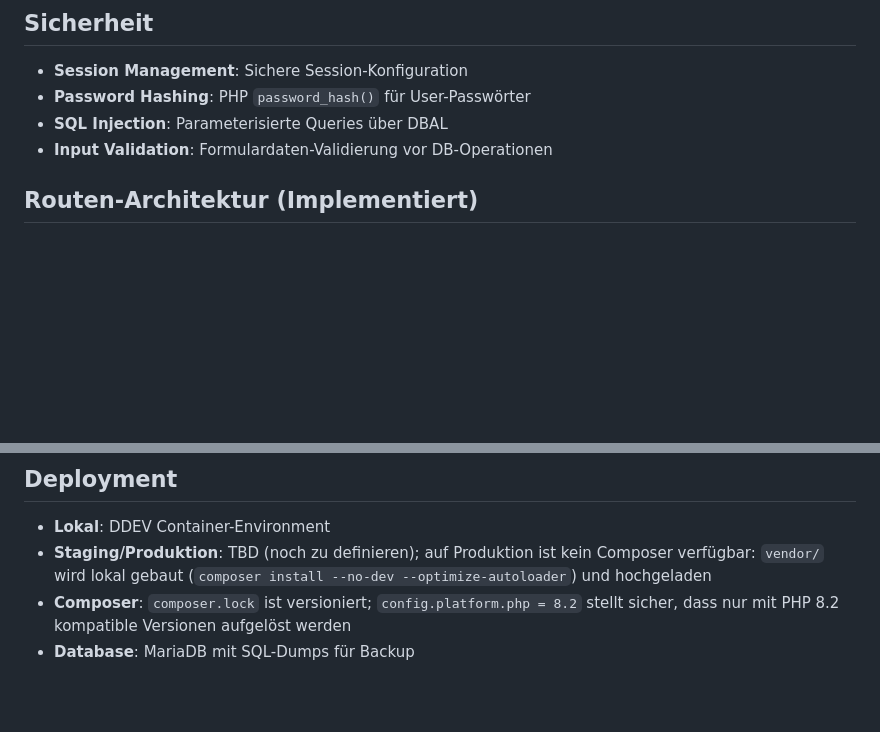
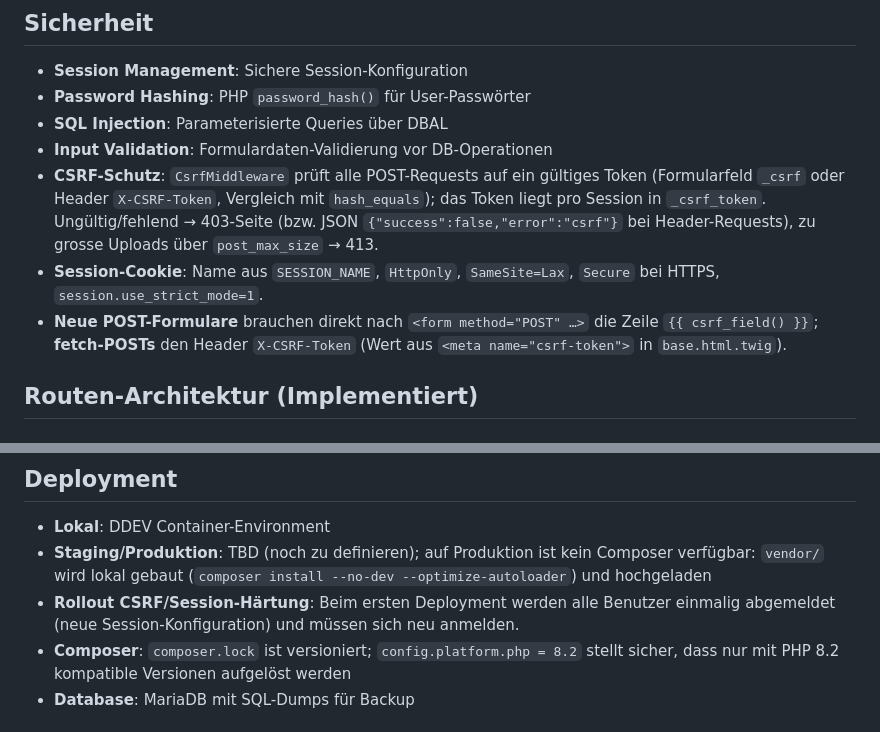
Before and after one commit to srueegger/crm.mediahuus.ch, a Markdown page: CLAUDE.md, 2 parts joined by grey strips. GitHub-like rendering; blank space fills up the shorter version.

Commit message:
docs: CSRF-Schutz dokumentieren

```diff
--- a/CLAUDE.md
+++ b/CLAUDE.md
@@ -290,6 +290,9 @@ Passwort: admin123
 - **Password Hashing**: PHP `password_hash()` für User-Passwörter
 - **SQL Injection**: Parameterisierte Queries über DBAL
 - **Input Validation**: Formulardaten-Validierung vor DB-Operationen
+- **CSRF-Schutz**: `CsrfMiddleware` prüft alle POST-Requests auf ein gültiges Token (Formularfeld `_csrf` oder Header `X-CSRF-Token`, Vergleich mit `hash_equals`); das Token liegt pro Session in `_csrf_token`. Ungültig/fehlend → 403-Seite (bzw. JSON `{"success":false,"error":"csrf"}` bei Header-Requests), zu grosse Uploads über `post_max_size` → 413.
+- **Session-Cookie**: Name aus `SESSION_NAME`, `HttpOnly`, `SameSite=Lax`, `Secure` bei HTTPS, `session.use_strict_mode=1`.
+- **Neue POST-Formulare** brauchen direkt nach `<form method="POST" …>` die Zeile `{{ csrf_field() }}`; **fetch-POSTs** den Header `X-CSRF-Token` (Wert aus `<meta name="csrf-token">` in `base.html.twig`).
 
 ## Routen-Architektur (Implementiert)
 
@@ -413,6 +416,7 @@ GET  /export/excel           → Excel-Export
 
 - **Lokal**: DDEV Container-Environment
 - **Staging/Produktion**: TBD (noch zu definieren); auf Produktion ist kein Composer verfügbar: `vendor/` wird lokal gebaut (`composer install --no-dev --optimize-autoloader`) und hochgeladen
+- **Rollout CSRF/Session-Härtung**: Beim ersten Deployment werden alle Benutzer einmalig abgemeldet (neue Session-Konfiguration) und müssen sich neu anmelden.
 - **Composer**: `composer.lock` ist versioniert; `config.platform.php = 8.2` stellt sicher, dass nur mit PHP 8.2 kompatible Versionen aufgelöst werden
 - **Database**: MariaDB mit SQL-Dumps für Backup
 
```
